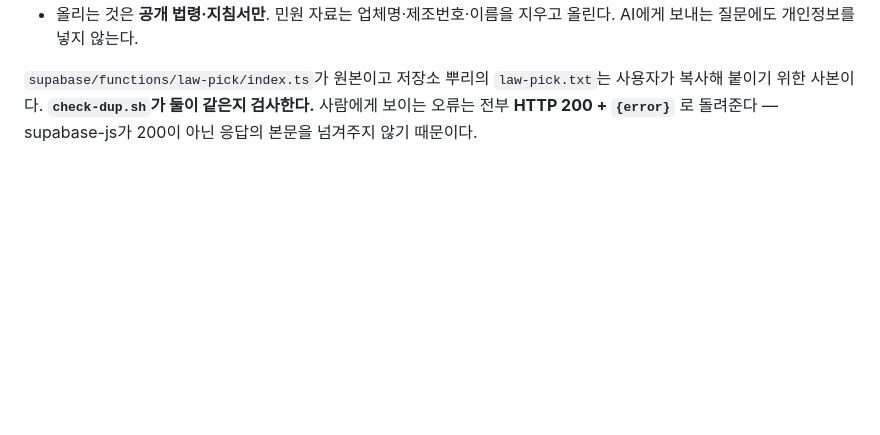
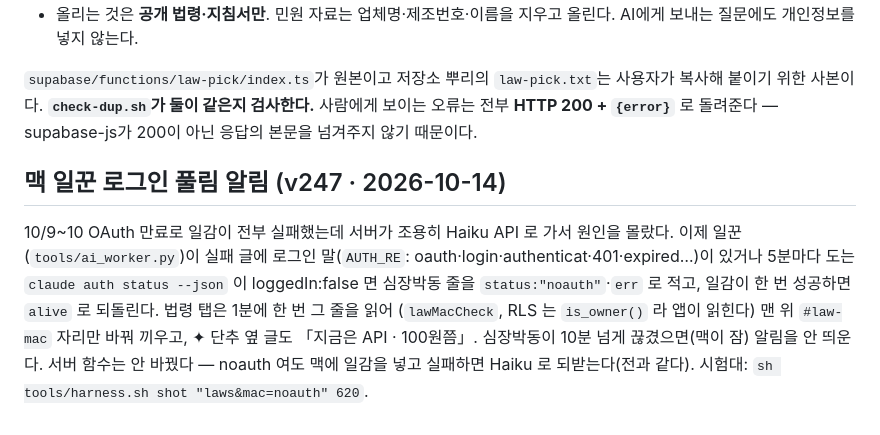
Before and after one commit to yakktime-create/yakktime, a Markdown page: docs/법령-AI.md, the part around the change. Rendered like a GitHub page; blank space fills up the shorter version.

Commit message:
docs: 맥 일꾼 로그인 풀림 알림 기록
Co-Authored-By: Claude Opus 5.5 <noreply@anthropic.com>

```diff
--- a/docs/법령-AI.md
+++ b/docs/법령-AI.md
@@ -299,3 +299,12 @@ AI(✦ 관련 조문 찾아줘)는 지금처럼 눌러야만 돈다 — 돈이
 사용자가 복사해 붙이기 위한 사본이다. **`check-dup.sh`가 둘이 같은지 검사한다.**
 사람에게 보이는 오류는 전부 **HTTP 200 + `{error}`** 로 돌려준다 —
 supabase-js가 200이 아닌 응답의 본문을 넘겨주지 않기 때문이다.
+
+## 맥 일꾼 로그인 풀림 알림 (v247 · 2026-10-14)
+
+10/9~10 OAuth 만료로 일감이 전부 실패했는데 서버가 조용히 Haiku API 로 가서 원인을 몰랐다. 이제 일꾼(`tools/ai_worker.py`)이
+실패 글에 로그인 말(`AUTH_RE`: oauth·login·authenticat·401·expired…)이 있거나 5분마다 도는 `claude auth status --json` 이 loggedIn:false 면
+심장박동 줄을 `status:"noauth"`·`err` 로 적고, 일감이 한 번 성공하면 `alive` 로 되돌린다. 법령 탭은 1분에 한 번 그 줄을 읽어
+(`lawMacCheck`, RLS 는 `is_owner()` 라 앱이 읽힌다) 맨 위 `#law-mac` 자리만 바꿔 끼우고, ✦ 단추 옆 글도 「지금은 API · 100원쯤」.
+심장박동이 10분 넘게 끊겼으면(맥이 잠) 알림을 안 띄운다. 서버 함수는 안 바꿨다 — noauth 여도 맥에 일감을 넣고 실패하면 Haiku 로 되받는다(전과 같다).
+시험대: `sh tools/harness.sh shot "laws&mac=noauth" 620`.
```
